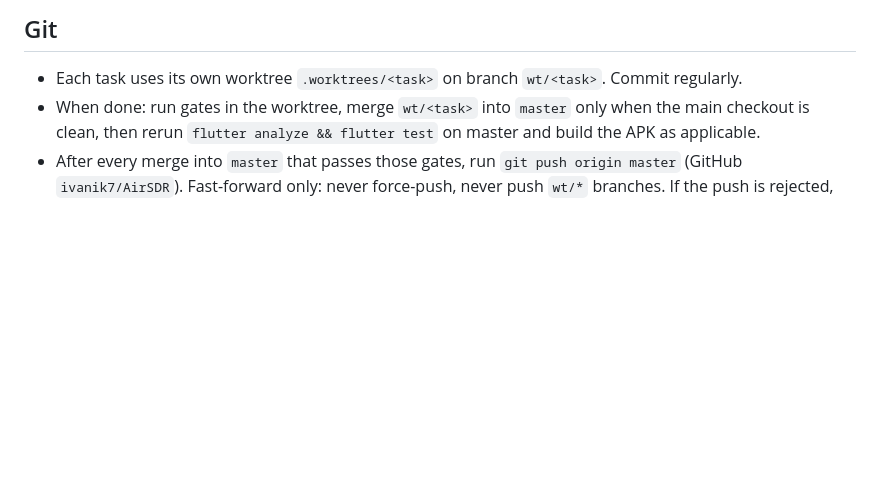
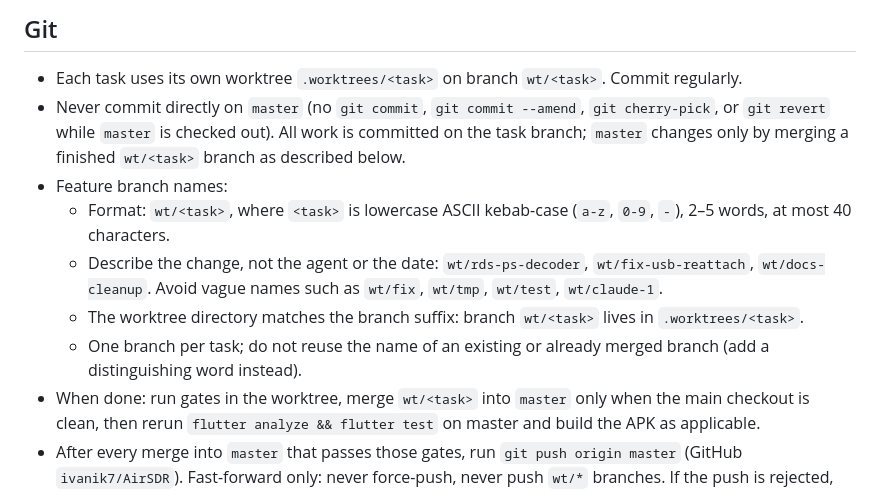
Before and after one commit to ivanik7/AirSDR, a Markdown page: AGENTS.md, the part around the change. Drawn GitHub-style; blank space fills up the shorter version.

Commit message:
Forbid direct commits on master and define feature branch naming
Co-Authored-By: Claude Opus 5.5 (1M context) <noreply@anthropic.com>

```diff
--- a/AGENTS.md
+++ b/AGENTS.md
@@ -59,6 +59,12 @@ Never present a stub as finished. Label anything not tested as unverified.
 
 ## Git
 - Each task uses its own worktree `.worktrees/<task>` on branch `wt/<task>`. Commit regularly.
+- Never commit directly on `master` (no `git commit`, `git commit --amend`, `git cherry-pick`, or `git revert` while `master` is checked out). All work is committed on the task branch; `master` changes only by merging a finished `wt/<task>` branch as described below.
+- Feature branch names:
+  - Format: `wt/<task>`, where `<task>` is lowercase ASCII kebab-case (`a-z`, `0-9`, `-`), 2–5 words, at most 40 characters.
+  - Describe the change, not the agent or the date: `wt/rds-ps-decoder`, `wt/fix-usb-reattach`, `wt/docs-cleanup`. Avoid vague names such as `wt/fix`, `wt/tmp`, `wt/test`, `wt/claude-1`.
+  - The worktree directory matches the branch suffix: branch `wt/<task>` lives in `.worktrees/<task>`.
+  - One branch per task; do not reuse the name of an existing or already merged branch (add a distinguishing word instead).
 - When done: run gates in the worktree, merge `wt/<task>` into `master` only when the main checkout is clean, then rerun `flutter analyze && flutter test` on master and build the APK as applicable.
 - After every merge into `master` that passes those gates, run `git push origin master` (GitHub `ivanik7/AirSDR`). Fast-forward only: never force-push, never push `wt/*` branches. If the push is rejected, `git pull --ff-only` is not possible, or auth fails, report it in the task result instead of rewriting history.
 - In the final report, list changes, exact commands/results, master commit, verified behavior, and remaining gaps. If the user must decide or act, ask a precise question.
```
